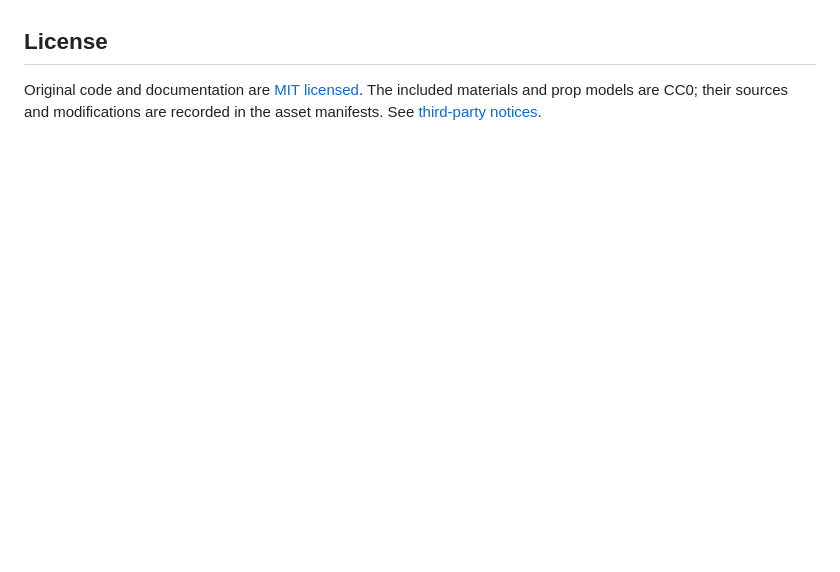
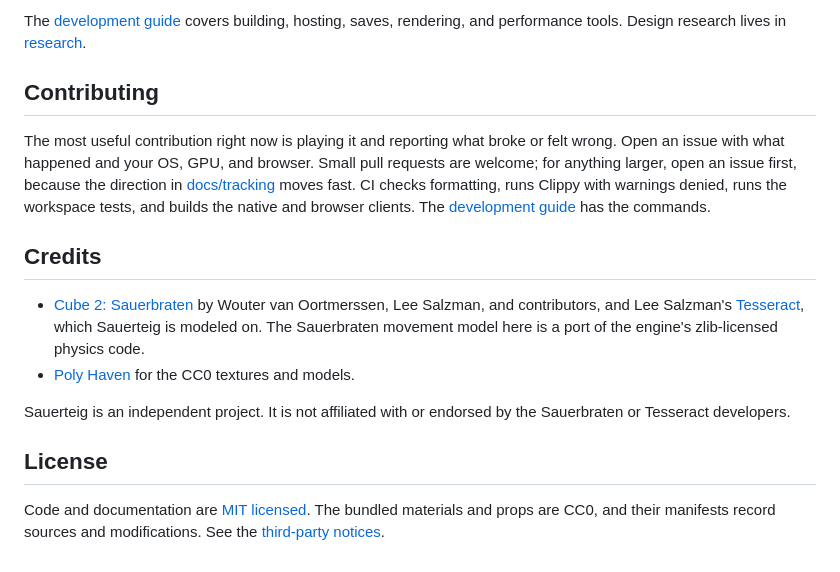
Before and after one commit to zachmeador/sauerteig, a Markdown page: README.md, the part around one of its changes. Rendered like a GitHub page; blank space fills up the shorter version.

```diff
--- a/README.md
+++ b/README.md
@@ -81,6 +163,29 @@ performance and combat over internet connections still need broader playtesting.
+The [development guide](docs/development.md) covers building, hosting, saves,
+rendering, and performance tools. Design research lives in [research](research).
+
+## Contributing
+
+The most useful contribution right now is playing it and reporting what broke or
+felt wrong. Open an issue with what happened and your OS, GPU, and browser. Small
+pull requests are welcome; for anything larger, open an issue first, because the
+direction in [docs/tracking](docs/tracking/README.md) moves fast. CI checks
+formatting, runs Clippy with warnings denied, runs the workspace tests, and builds
+the native and browser clients. The
+[development guide](docs/development.md#build-and-check) has the commands.
+
+## Credits
+
+- [Cube 2: Sauerbraten](http://sauerbraten.org/) by Wouter van Oortmerssen, Lee
+  Salzman, and contributors, and Lee Salzman's [Tesseract](http://tesseract.gg/),
+  which Sauerteig is modeled on. The Sauerbraten movement model here is a port of
+  the engine's zlib-licensed physics code.
+- [Poly Haven](https://polyhaven.com/) for the CC0 textures and models.
+
+Sauerteig is an independent project. It is not affiliated with or endorsed by the
+Sauerbraten or Tesseract developers.
 
 ## License
 
-Original code and documentation are [MIT licensed](LICENSE). The included
-materials and prop models are CC0; their sources and modifications are recorded
-in the asset manifests. See [third-party notices](THIRD_PARTY_NOTICES.md).
+Code and documentation are [MIT licensed](LICENSE). The bundled materials and
+props are CC0, and their manifests record sources and modifications. See the
+[third-party notices](THIRD_PARTY_NOTICES.md).
```
Also changed, not shown: other parts of README.md (+139 -57 lines), AGENTS.md (+11 -8 lines), docs/images/lightroom.jpg (added), docs/images/lightshow.jpg (added), docs/images/volumes.jpg (added), docs/images/waterglass.jpg (added), 1 other file.
